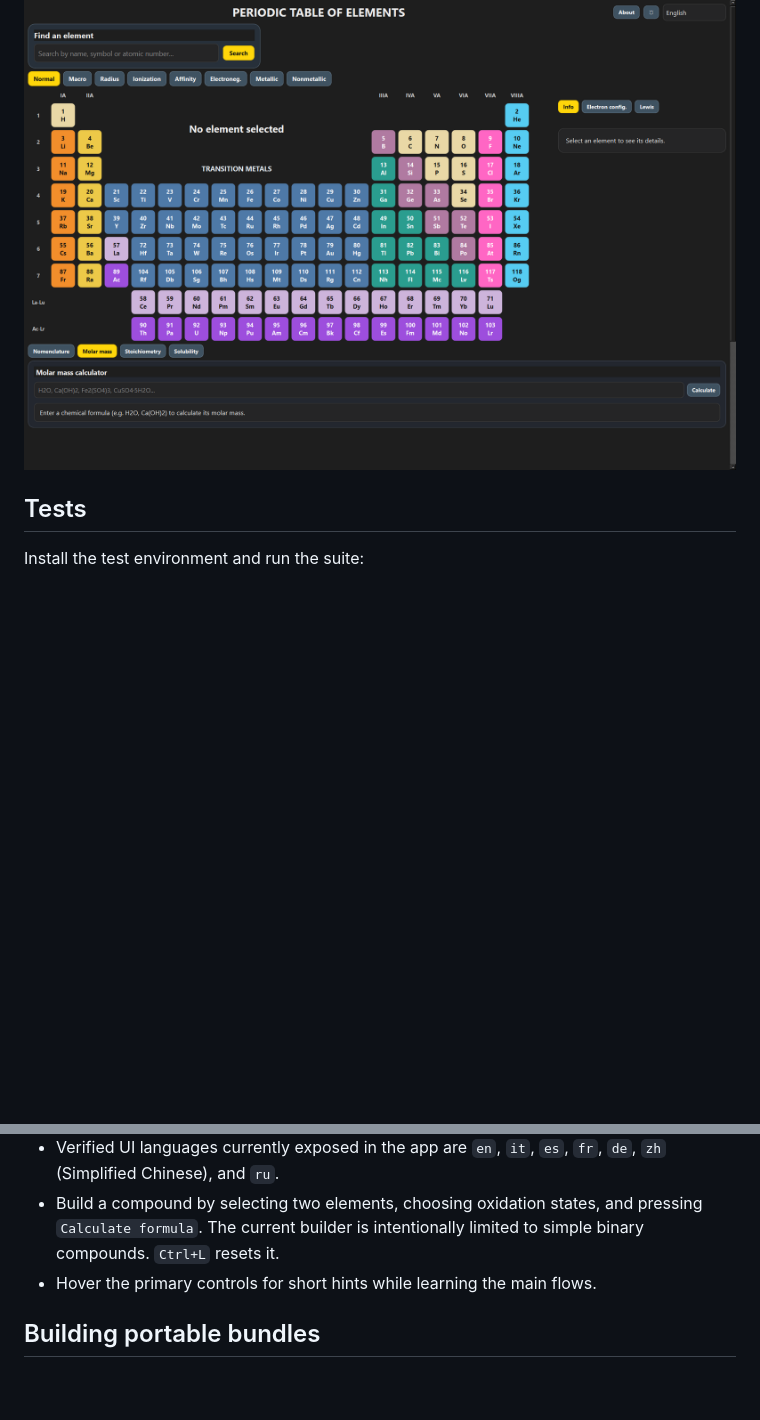
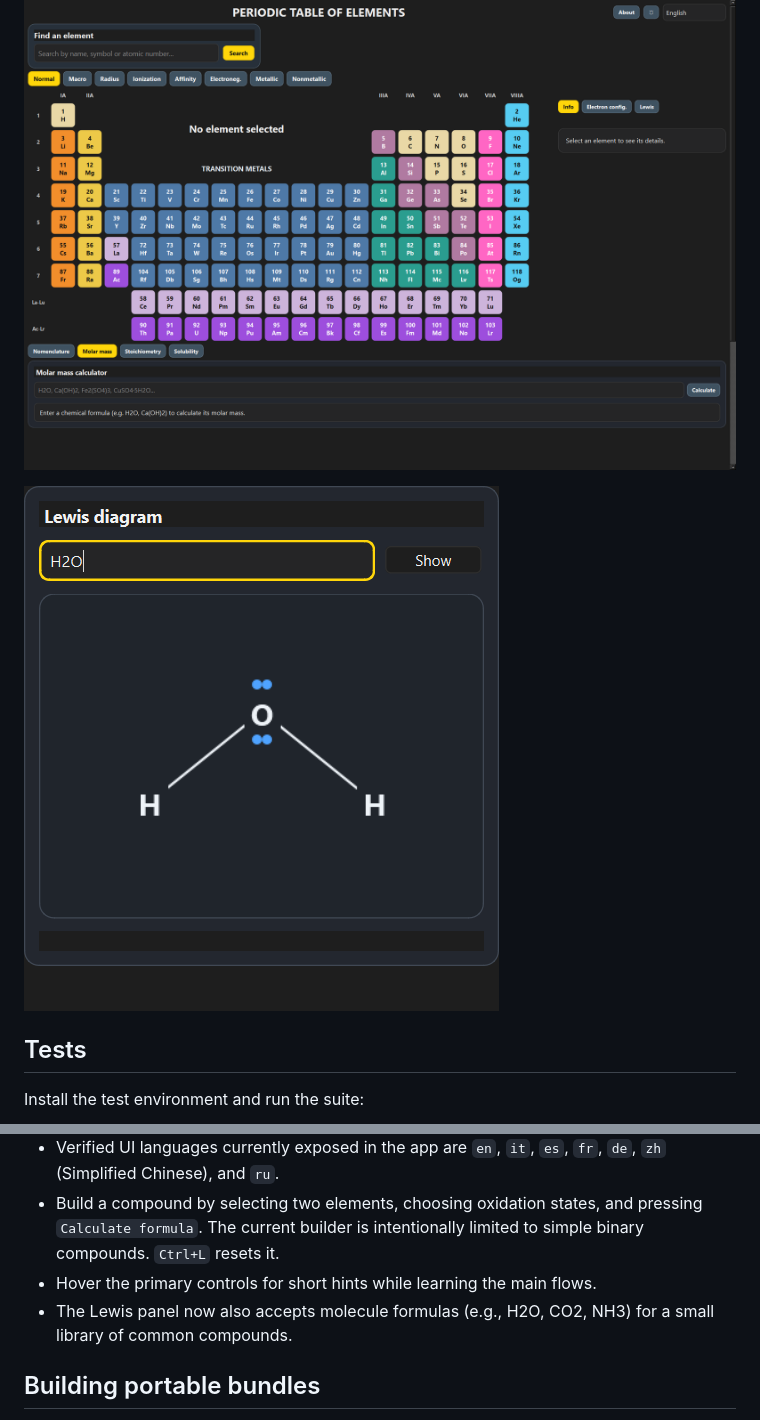
Before and after one commit to Andrioskij/Periodic-Table-Of-Elements, a Markdown page: README.md, 2 parts joined by grey strips. GitHub-like rendering; pictures changed too: assets/screenshots/lewis-multi-atom.png (added); blank space fills up the shorter version.

```diff
--- a/README.md
+++ b/README.md
@@ -46,6 +46,8 @@ The runtime requirement file is intentionally minimal and currently contains onl
 
 ![Molar mass calculator with hydrate-aware placeholder (CuSO4·5H2O)](assets/screenshots/molar-mass.png)
 
+![Lewis panel showing the multi-atom diagram for H2O](assets/screenshots/lewis-multi-atom.png)
+
 ## Tests
 
 Install the test environment and run the suite:
@@ -68,6 +70,7 @@ python -m unittest discover -s tests -p "test_*.py"
 - Verified UI languages currently exposed in the app are `en`, `it`, `es`, `fr`, `de`, `zh` (Simplified Chinese), and `ru`.
 - Build a compound by selecting two elements, choosing oxidation states, and pressing `Calculate formula`. The current builder is intentionally limited to simple binary compounds. `Ctrl+L` resets it.
 - Hover the primary controls for short hints while learning the main flows.
+- The Lewis panel now also accepts molecule formulas (e.g., H2O, CO2, NH3) for a small library of common compounds.
 
 ## Building portable bundles
 
```
Also changed, not shown: CHANGELOG.md (+3 -0 lines), 14 other files.
